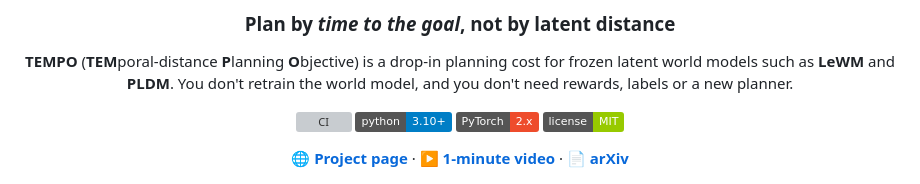
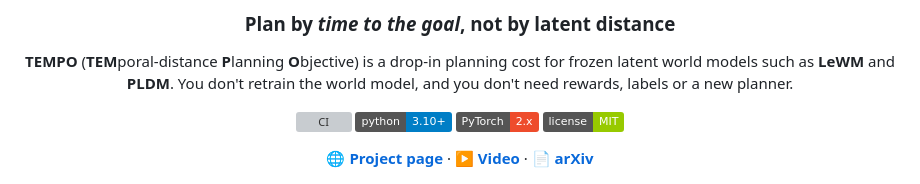
Before and after one commit to lamawmouk/tempo, a Markdown page: README.md, the part around the change. GitHub-like rendering; badges without logos; grey boxes are pictures that could not be loaded.

Commit message:
README: video link label

```diff
--- a/README.md
+++ b/README.md
@@ -11,7 +11,7 @@
 ![PyTorch](https://img.shields.io/badge/PyTorch-2.x-ee4c2c)
 [![License: MIT](https://img.shields.io/badge/license-MIT-green)](LICENSE)
 
-**[🌐 Project page](https://lamawmouk.github.io/tempo/)** · **[▶️ 1-minute video](https://lamawmouk.github.io/tempo/static/videos/tempo_teaser.mp4)** · **[📄 arXiv](https://arxiv.org/abs/2610.04988)**
+**[🌐 Project page](https://lamawmouk.github.io/tempo/)** · **[▶️ Video](https://lamawmouk.github.io/tempo/static/videos/tempo_teaser.mp4)** · **[📄 arXiv](https://arxiv.org/abs/2610.04988)**
 
 <img src="docs/assets/teaser.png" width="88%" alt="Latent distance picks the plan that looks nearest; TEMPO picks the plan with the fewest steps to the goal.">
 
```
